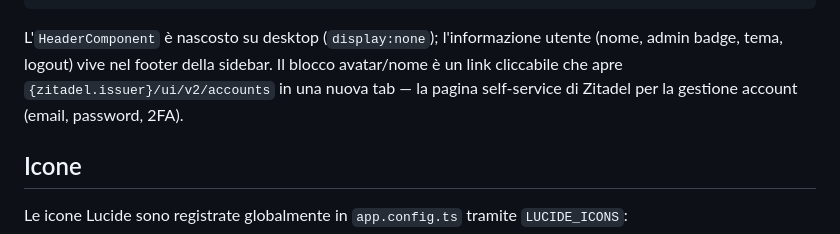
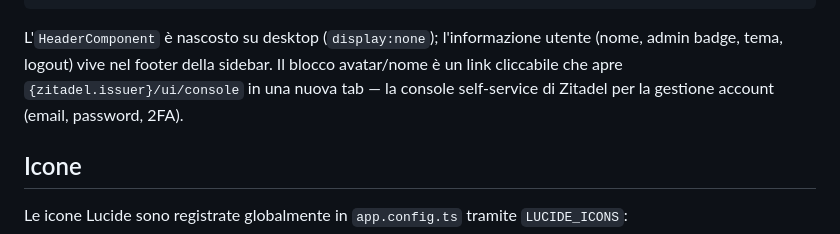
Before and after one commit to daniele-homelab/legal, a Markdown page: _knowledge/architecture/Frontend.md, the part around the change. Rendered like a GitHub page.

Commit message:
Updated Zitadel redirect url for account management

````diff
--- a/_knowledge/architecture/Frontend.md
+++ b/_knowledge/architecture/Frontend.md
@@ -89,7 +89,7 @@ Mobile (≤ 768px):
   Sidebar = overlay drawer (z-index 50), backdrop chiude
 ```
 
-L'`HeaderComponent` è nascosto su desktop (`display:none`); l'informazione utente (nome, admin badge, tema, logout) vive nel footer della sidebar. Il blocco avatar/nome è un link cliccabile che apre `{zitadel.issuer}/ui/v2/accounts` in una nuova tab — la pagina self-service di Zitadel per la gestione account (email, password, 2FA).
+L'`HeaderComponent` è nascosto su desktop (`display:none`); l'informazione utente (nome, admin badge, tema, logout) vive nel footer della sidebar. Il blocco avatar/nome è un link cliccabile che apre `{zitadel.issuer}/ui/console` in una nuova tab — la console self-service di Zitadel per la gestione account (email, password, 2FA).
 
 ## Icone
 
````
